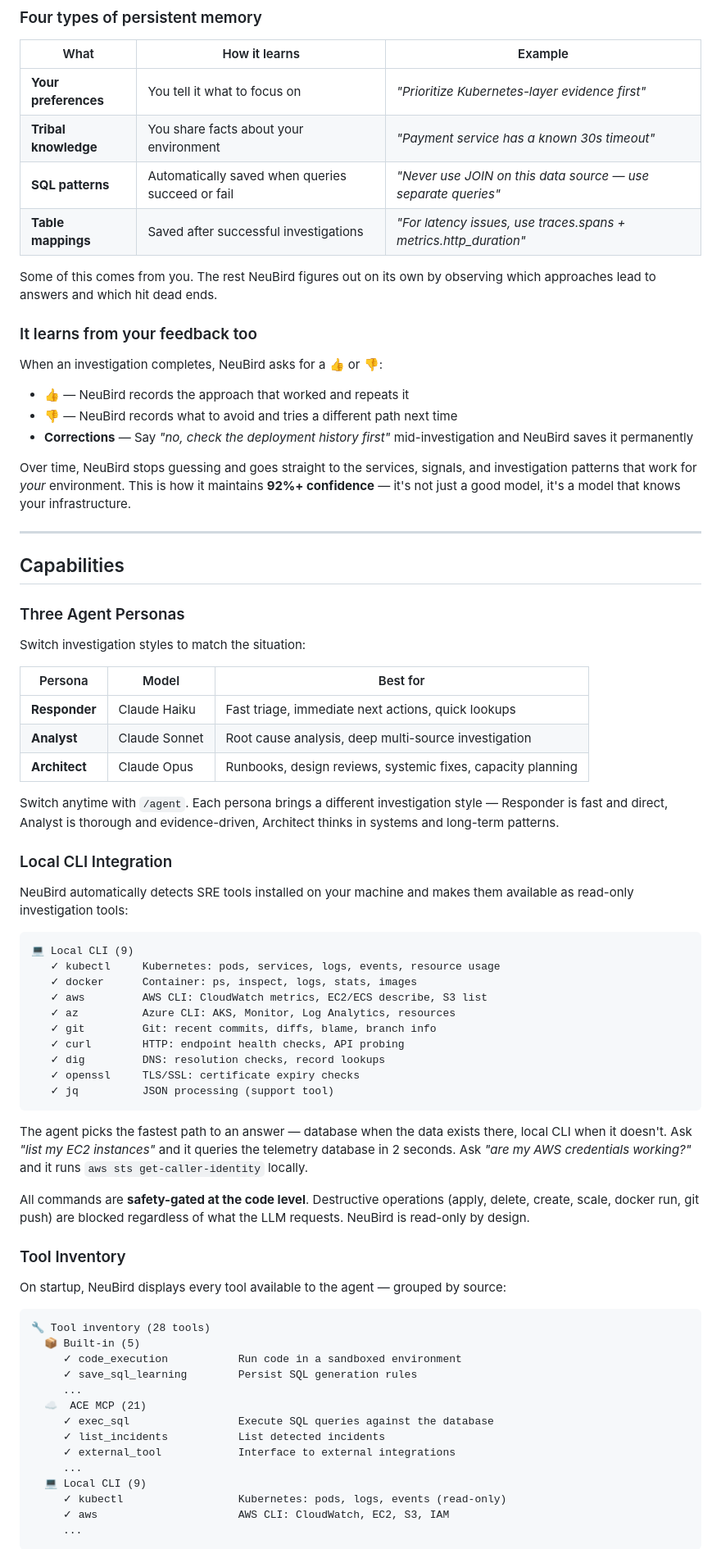
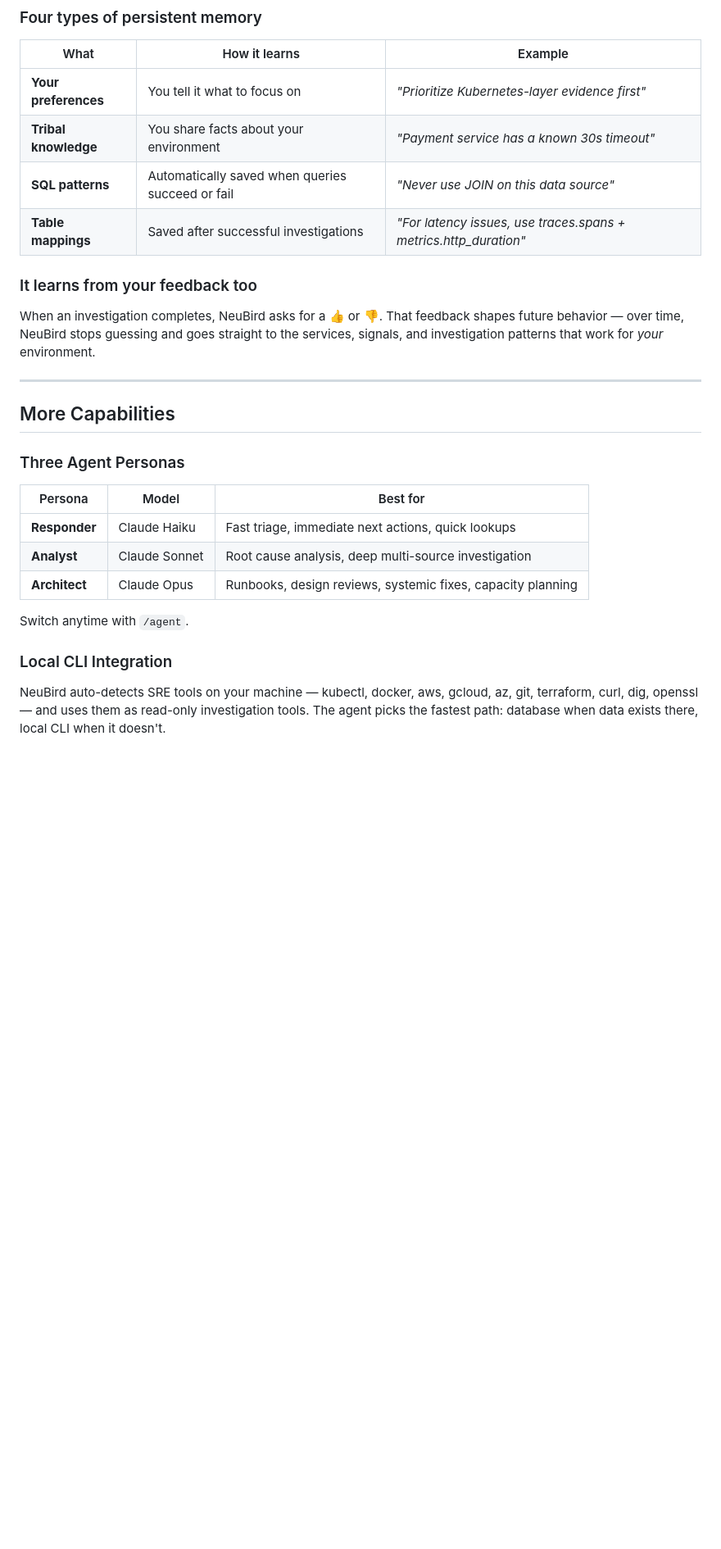
Before and after one commit to neubirdai/neubird-desktop, a Markdown page: README.md, the part around one of its changes. Shown at 82% size. GitHub-like rendering; blank space fills up the shorter version.

````diff
--- a/README.md
+++ b/README.md
@@ -255,28 +345,18 @@ Every 🧠 is a permanent memory. NeuBird carries these forward into every futur
 |---|---|---|
 | **Your preferences** | You tell it what to focus on | _"Prioritize Kubernetes-layer evidence first"_ |
 | **Tribal knowledge** | You share facts about your environment | _"Payment service has a known 30s timeout"_ |
-| **SQL patterns** | Automatically saved when queries succeed or fail | _"Never use JOIN on this data source — use separate queries"_ |
+| **SQL patterns** | Automatically saved when queries succeed or fail | _"Never use JOIN on this data source"_ |
 | **Table mappings** | Saved after successful investigations | _"For latency issues, use traces.spans + metrics.http\_duration"_ |
-
-Some of this comes from you. The rest NeuBird figures out on its own by observing which approaches lead to answers and which hit dead ends.
 
 ### It learns from your feedback too
 
-When an investigation completes, NeuBird asks for a 👍 or 👎:
-
-- **👍** — NeuBird records the approach that worked and repeats it
-- **👎** — NeuBird records what to avoid and tries a different path next time
-- **Corrections** — Say _"no, check the deployment history first"_ mid-investigation and NeuBird saves it permanently
-
-Over time, NeuBird stops guessing and goes straight to the services, signals, and investigation patterns that work for _your_ environment. This is how it maintains **92%+ confidence** — it's not just a good model, it's a model that knows your infrastructure.
+When an investigation completes, NeuBird asks for a 👍 or 👎. That feedback shapes future behavior — over time, NeuBird stops guessing and goes straight to the services, signals, and investigation patterns that work for _your_ environment.
 
 ---
 
-## Capabilities
+## More Capabilities
 
 ### Three Agent Personas
-
-Switch investigation styles to match the situation:
 
 | Persona | Model | Best for |
 |---|---|---|
@@ -284,47 +364,9 @@ Switch investigation styles to match the situation:
 | **Analyst** | Claude Sonnet | Root cause analysis, deep multi-source investigation |
 | **Architect** | Claude Opus | Runbooks, design reviews, systemic fixes, capacity planning |
 
-Switch anytime with `/agent`. Each persona brings a different investigation style — Responder is fast and direct, Analyst is thorough and evidence-driven, Architect thinks in systems and long-term patterns.
+Switch anytime with `/agent`.
 
 ### Local CLI Integration
 
-NeuBird automatically detects SRE tools installed on your machine and makes them available as read-only investigation tools:
+NeuBird auto-detects SRE tools on your machine — kubectl, docker, aws, gcloud, az, git, terraform, curl, dig, openssl — and uses them as read-only investigation tools. The agent picks the fastest path: database when data exists there, local CLI when it doesn't.
 
-```text
-💻 Local CLI (9)
-   ✓ kubectl     Kubernetes: pods, services, logs, events, resource usage
-   ✓ docker      Container: ps, inspect, logs, stats, images
-   ✓ aws         AWS CLI: CloudWatch metrics, EC2/ECS describe, S3 list
-   ✓ az          Azure CLI: AKS, Monitor, Log Analytics, resources
-   ✓ git         Git: recent commits, diffs, blame, branch info
-   ✓ curl        HTTP: endpoint health checks, API probing
-   ✓ dig         DNS: resolution checks, record lookups
-   ✓ openssl     TLS/SSL: certificate expiry checks
-   ✓ jq          JSON processing (support tool)
-```
-
-The agent picks the fastest path to an answer — database when the data exists there, local CLI when it doesn't. Ask _"list my EC2 instances"_ and it queries the telemetry database in 2 seconds. Ask _"are my AWS credentials working?"_ and it runs `aws sts get-caller-identity` locally.
-
-All commands are **safety-gated at the code level**. Destructive operations (apply, delete, create, scale, docker run, git push) are blocked regardless of what the LLM requests. NeuBird is read-only by design.
-
-### Tool Inventory
-
-On startup, NeuBird displays every tool available to the agent — grouped by source:
-
-```text
-🔧 Tool inventory (28 tools)
-  📦 Built-in (5)
-     ✓ code_execution           Run code in a sandboxed environment
-     ✓ save_sql_learning        Persist SQL generation rules
-     ...
-  ☁️  ACE MCP (21)
-     ✓ exec_sql                 Execute SQL queries against the database
-     ✓ list_incidents           List detected incidents
-     ✓ external_tool            Interface to external integrations
-     ...
-  💻 Local CLI (9)
-     ✓ kubectl                  Kubernetes: pods, logs, events (read-only)
-     ✓ aws                      AWS CLI: CloudWatch, EC2, S3, IAM
-     ...
-```
-
````
Also changed, not shown: other parts of README.md (+158 -127 lines).
